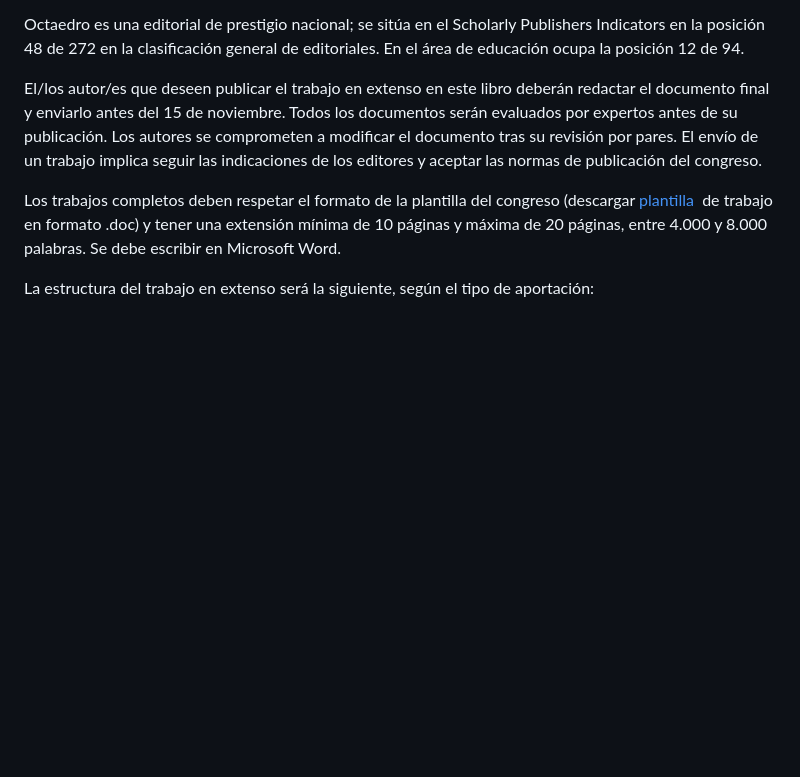
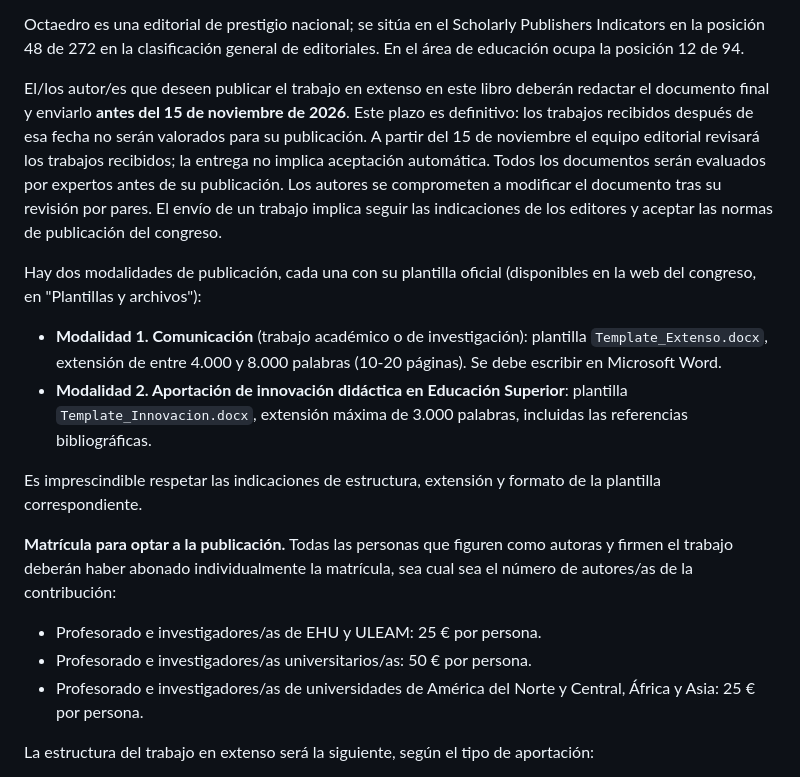
Before and after one commit to r2damianster/Congressa, a Markdown page: Ecuador_congreso.md, the part around the change. GitHub-like rendering; blank space fills up the shorter version.

Commit message:
chore: auto-commit — CLAUDE.md, Ecuador_congreso.md
Co-Authored-By: Claude Sonnet 4.6 <noreply@anthropic.com>

```diff
--- a/Ecuador_congreso.md
+++ b/Ecuador_congreso.md
@@ -83,9 +83,20 @@ Los autores que participen con comunicaciones en el congreso, si lo desean, podr
 
 Octaedro es una editorial de prestigio nacional; se sitúa en el Scholarly Publishers Indicators en la posición 48 de 272 en la clasificación general de editoriales. En el área de educación ocupa la posición 12 de 94.
 
-El/los autor/es que deseen publicar el trabajo en extenso en este libro deberán redactar el documento final y enviarlo antes del 15 de noviembre. Todos los documentos serán evaluados por expertos antes de su publicación. Los autores se comprometen a modificar el documento tras su revisión por pares. El envío de un trabajo implica seguir las indicaciones de los editores y aceptar las normas de publicación del congreso.
+El/los autor/es que deseen publicar el trabajo en extenso en este libro deberán redactar el documento final y enviarlo **antes del 15 de noviembre de 2026**. Este plazo es definitivo: los trabajos recibidos después de esa fecha no serán valorados para su publicación. A partir del 15 de noviembre el equipo editorial revisará los trabajos recibidos; la entrega no implica aceptación automática. Todos los documentos serán evaluados por expertos antes de su publicación. Los autores se comprometen a modificar el documento tras su revisión por pares. El envío de un trabajo implica seguir las indicaciones de los editores y aceptar las normas de publicación del congreso.
 
-Los trabajos completos deben respetar el formato de la plantilla del congreso (descargar [plantilla](http://astialdikongresua.eus/wp-content/uploads/2018/10/plantilla.docx)  de trabajo en formato .doc) y tener una extensión mínima de 10 páginas y máxima de 20 páginas, entre 4.000 y 8.000 palabras. Se debe escribir en Microsoft Word.
+Hay dos modalidades de publicación, cada una con su plantilla oficial (disponibles en la web del congreso, en "Plantillas y archivos"):
+
+- **Modalidad 1. Comunicación** (trabajo académico o de investigación): plantilla `Template_Extenso.docx`, extensión de entre 4.000 y 8.000 palabras (10-20 páginas). Se debe escribir en Microsoft Word.
+- **Modalidad 2. Aportación de innovación didáctica en Educación Superior**: plantilla `Template_Innovacion.docx`, extensión máxima de 3.000 palabras, incluidas las referencias bibliográficas.
+
+Es imprescindible respetar las indicaciones de estructura, extensión y formato de la plantilla correspondiente.
+
+**Matrícula para optar a la publicación.** Todas las personas que figuren como autoras y firmen el trabajo deberán haber abonado individualmente la matrícula, sea cual sea el número de autores/as de la contribución:
+
+- Profesorado e investigadores/as de EHU y ULEAM: 25 € por persona.
+- Profesorado e investigadores/as universitarios/as: 50 € por persona.
+- Profesorado e investigadores/as de universidades de América del Norte y Central, África y Asia: 25 € por persona.
 
 La estructura del trabajo en extenso será la siguiente, según el tipo de aportación:
 
```
Also changed, not shown: CFP_ euskaraz .md (+13 -2 lines), CLAUDE.md (+8 -0 lines).
